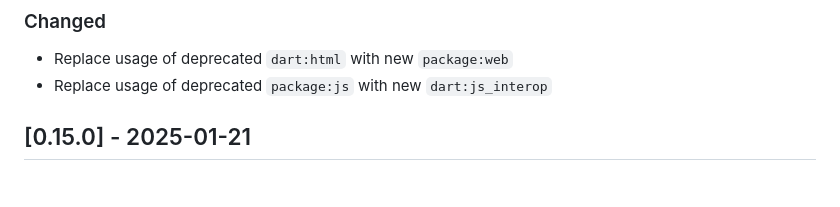
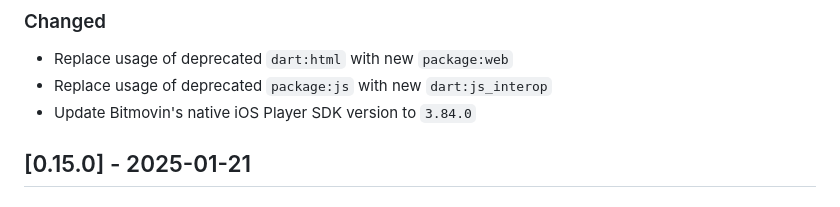
Before and after one commit to bitmovin/bitmovin-player-flutter, a Markdown page: CHANGELOG.md, the part around the change. Drawn GitHub-style.

Commit message:
Update Changelog

```diff
--- a/CHANGELOG.md
+++ b/CHANGELOG.md
@@ -8,6 +8,7 @@ and this project adheres to [Semantic Versioning](https://semver.org/).
 ### Changed
 - Replace usage of deprecated `dart:html` with new `package:web`
 - Replace usage of deprecated `package:js` with new `dart:js_interop`
+- Update Bitmovin's native iOS Player SDK version to `3.84.0`
 
 ## [0.15.0] - 2025-01-21
 ### Changed
```
